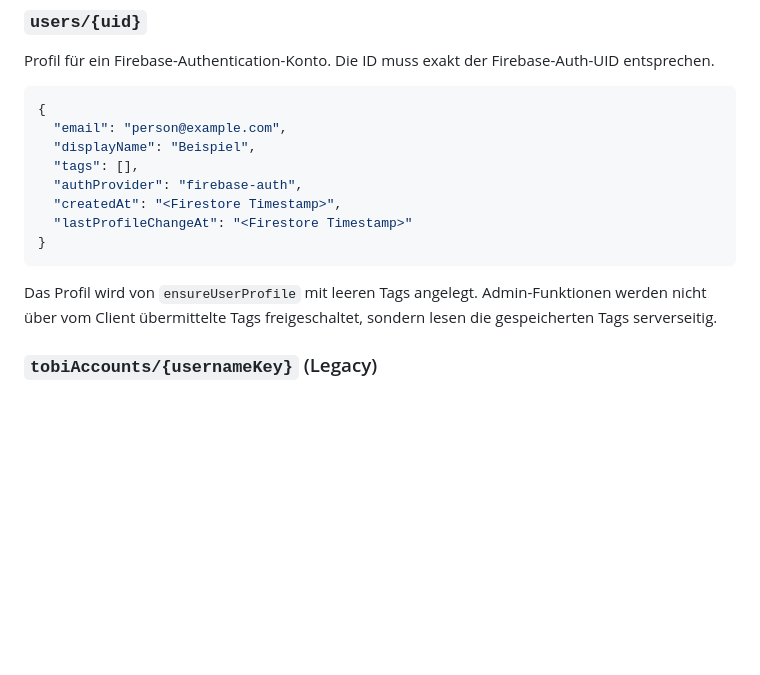
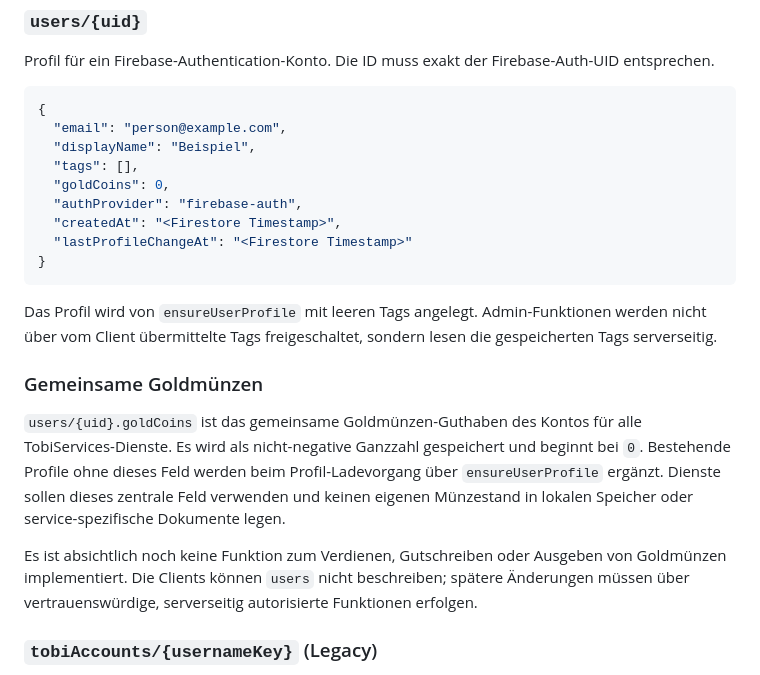
Before and after one commit to HannoNuppi/Tobiservices-Account, a Markdown page: README.md, the part around the change. GitHub-like rendering; blank space fills up the shorter version.

Commit message:
Document shared gold coin balance and default profile field

````diff
--- a/README.md
+++ b/README.md
@@ -56,6 +56,7 @@ Profil für ein Firebase-Authentication-Konto. Die ID muss exakt der Firebase-Au
   "email": "person@example.com",
   "displayName": "Beispiel",
   "tags": [],
+  "goldCoins": 0,
   "authProvider": "firebase-auth",
   "createdAt": "<Firestore Timestamp>",
   "lastProfileChangeAt": "<Firestore Timestamp>"
@@ -63,6 +64,12 @@ Profil für ein Firebase-Authentication-Konto. Die ID muss exakt der Firebase-Au
 ```
 
 Das Profil wird von `ensureUserProfile` mit leeren Tags angelegt. Admin-Funktionen werden nicht über vom Client übermittelte Tags freigeschaltet, sondern lesen die gespeicherten Tags serverseitig.
+
+### Gemeinsame Goldmünzen
+
+`users/{uid}.goldCoins` ist das gemeinsame Goldmünzen-Guthaben des Kontos für alle TobiServices-Dienste. Es wird als nicht-negative Ganzzahl gespeichert und beginnt bei `0`. Bestehende Profile ohne dieses Feld werden beim Profil-Ladevorgang über `ensureUserProfile` ergänzt. Dienste sollen dieses zentrale Feld verwenden und keinen eigenen Münzestand in lokalen Speicher oder service-spezifische Dokumente legen.
+
+Es ist absichtlich noch keine Funktion zum Verdienen, Gutschreiben oder Ausgeben von Goldmünzen implementiert. Die Clients können `users` nicht beschreiben; spätere Änderungen müssen über vertrauenswürdige, serverseitig autorisierte Funktionen erfolgen.
 
 ### `tobiAccounts/{usernameKey}` (Legacy)
 
````
